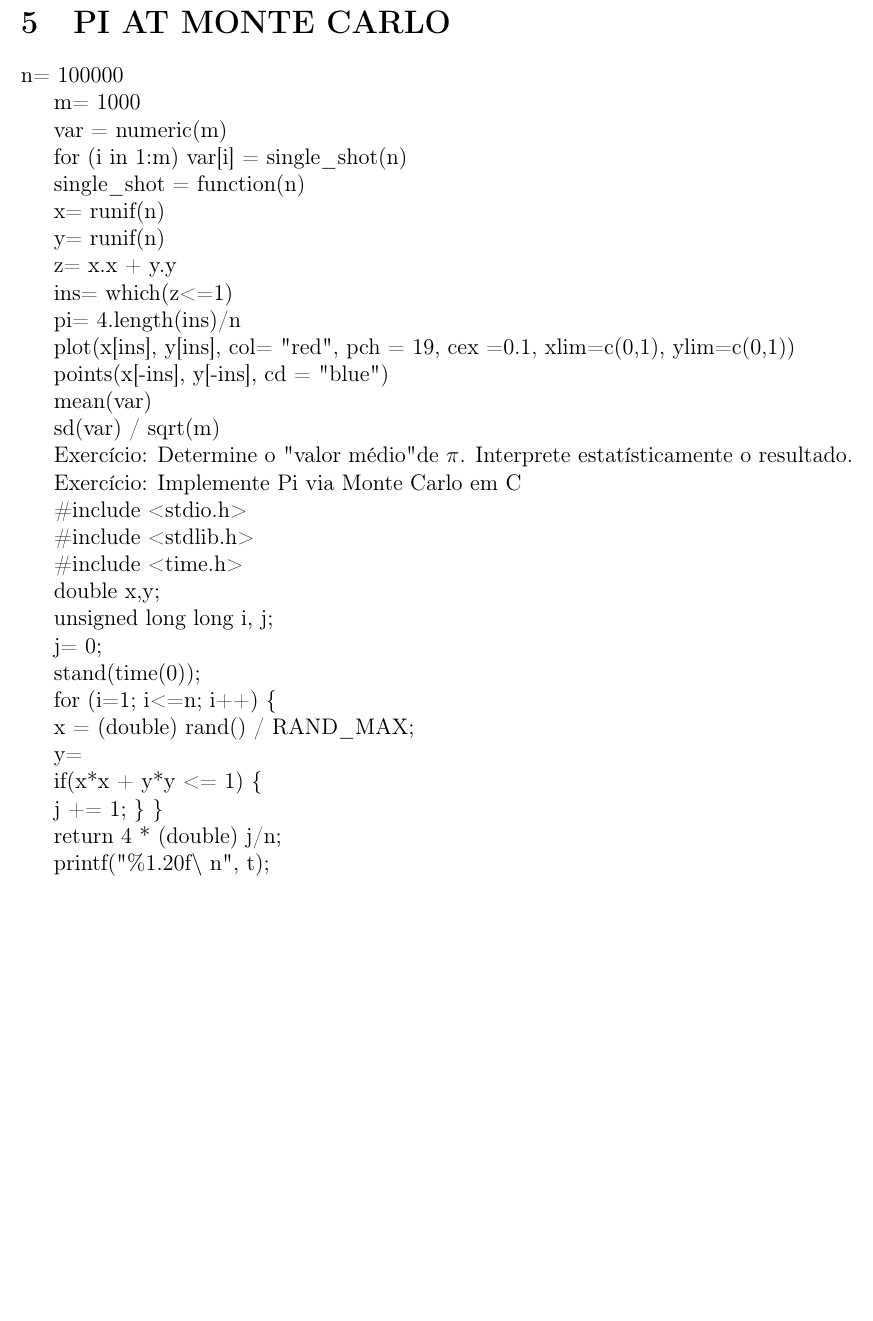
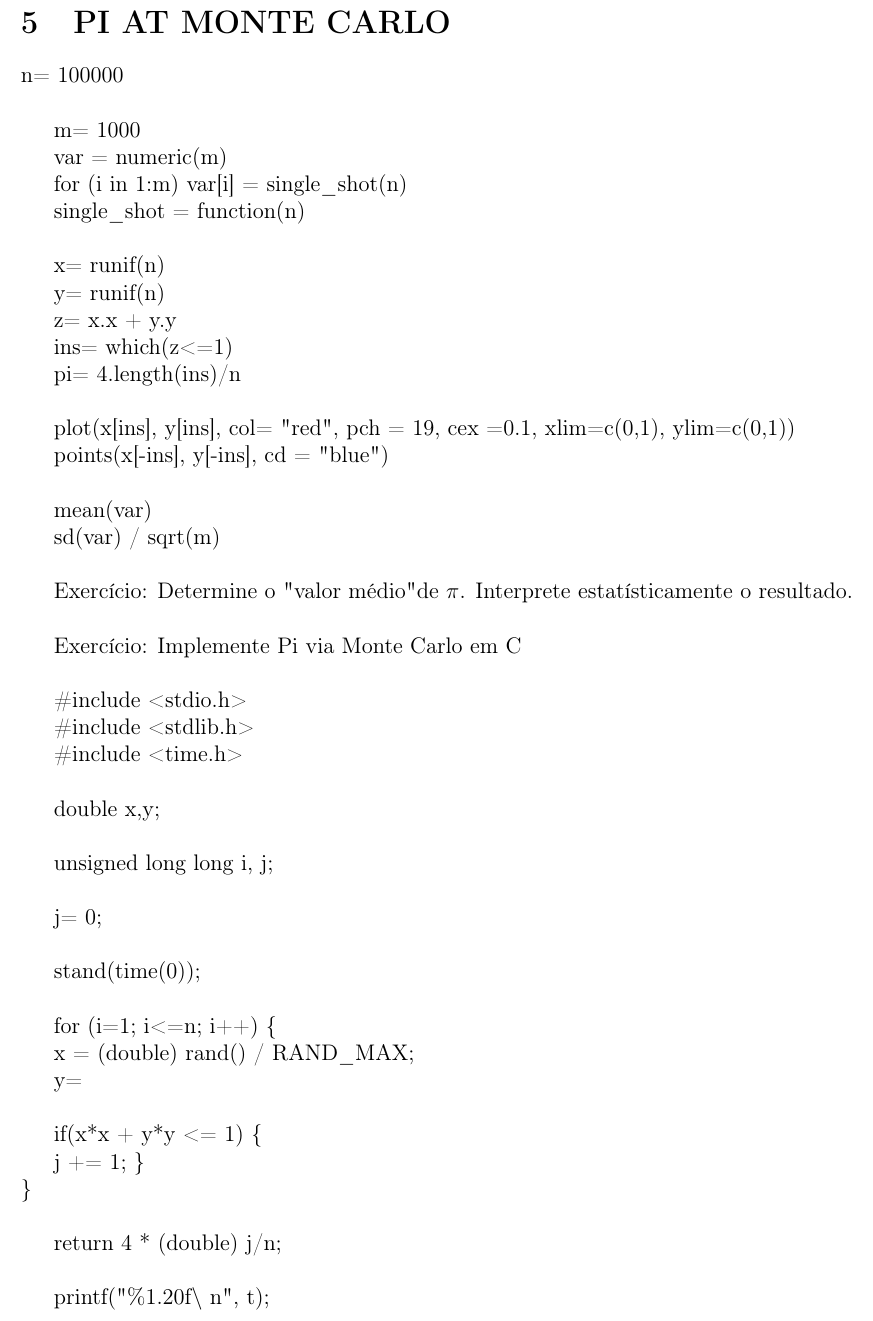
Before and after one commit to NicoleNishi/Aproximacao-Pi, a LaTeX document (Transcricao 1-9.tex): part of page 8 of 8, cut so that both start at the same text, the shorter picture padded with empty space. Compiled offline with pdfLaTeX.

Commit message:
Coloquei algumas quebras de linhas nas últimas páginas

```diff
--- a/Transcricao 1-9.tex
+++ b/Transcricao 1-9.tex
@@ -491,6 +491,7 @@ Como subproduto obtém-se:
 \section{PI AT MONTE CARLO}
 
 n= 100000
+\newline
 
 m= 1000
 
@@ -509,18 +511,23 @@ z= x.x + y.y
 ins= which(z<=1)
 
 pi= 4.length(ins)/n
+\newline
 
 plot(x[ins], y[ins], col= "red", pch = 19, cex =0.1, xlim=c(0,1), ylim=c(0,1))
 
 points(x[-ins], y[-ins], cd = "blue")
+\newline
 
 mean(var)
 
 sd(var) / sqrt(m)
+\newline
 
 Exercício: Determine o "valor médio" de $\pi$. Interprete estatísticamente o resultado.
+\newline
 
 Exercício: Implemente Pi via Monte Carlo em C
+\newline
 %%%%%%%%%%%%%%%%%%%%%%%%%%%%%%%%%%%%% Página 9 %%%%%%%%%%%%%%%%%%%%%%%%%%%%%%%%%%%%%%%%
 
 \#include <stdio.h>
@@ -528,28 +535,37 @@ Exercício: Implemente Pi via Monte Carlo em C
 \#include <stdlib.h>
 
 \#include <time.h>
+\newline
 
 double x,y;
+\newline
 
 unsigned long long i, j;
+\newline
 
 j= 0;
+\newline
 
 stand(time(0));
+\newline
 
 for (i=1; i<=n; i++) \{
 
 x = (double) rand() / RAND\_MAX;
 
 y=
+\newline
 
 if(x*x + y*y <= 1) \{
 
 j += 1;
 \}
+\newline
 \}
+\newline
 
 return 4 * (double) j/n;
+\newline
 
 printf("\%1.20f$\backslash$ n", t);
 
```
Also changed, not shown: Transcricao 1-9.tex (1 more changed lines).
